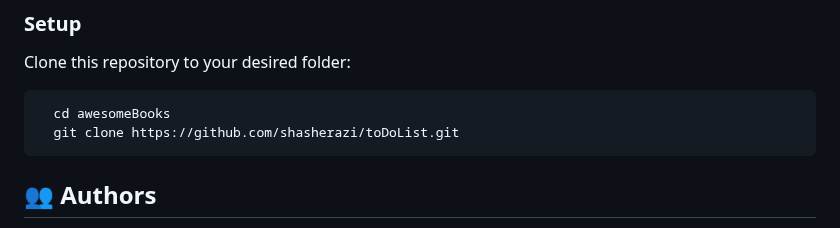
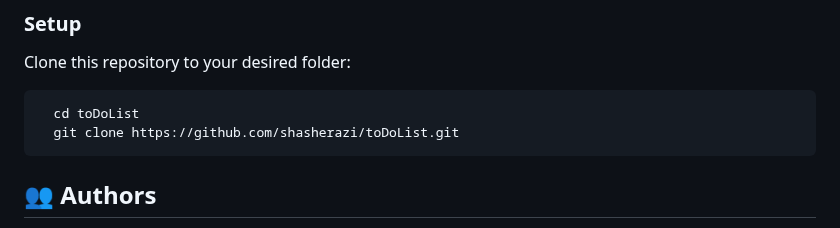
Before and after one commit to shasherazi/toDoList, a Markdown page: README.md, the part around the change. GitHub-like rendering.

````diff
--- a/README.md
+++ b/README.md
@@ -87,7 +87,7 @@ There are no prerequisites for this project.
 Clone this repository to your desired folder:
 
 ```sh
-  cd awesomeBooks
+  cd toDoList
   git clone https://github.com/shasherazi/toDoList.git
 ```
 
````
